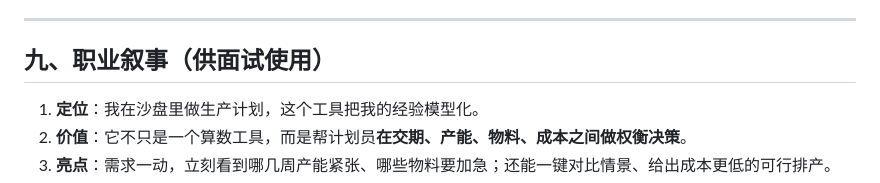
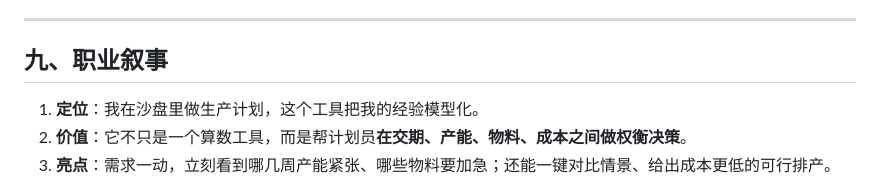
Before and after one commit to 1468795753hkx-png/Production-planning-assistant, a Markdown page: README.md, the part around the change. GitHub-like rendering.

```diff
--- a/README.md
+++ b/README.md
@@ -106,7 +106,7 @@
 
 ---
 
-## 九、职业叙事（供面试使用）
+## 九、职业叙事
 
 1. **定位**：我在沙盘里做生产计划，这个工具把我的经验模型化。
 2. **价值**：它不只是一个算数工具，而是帮计划员**在交期、产能、物料、成本之间做权衡决策**。
```
